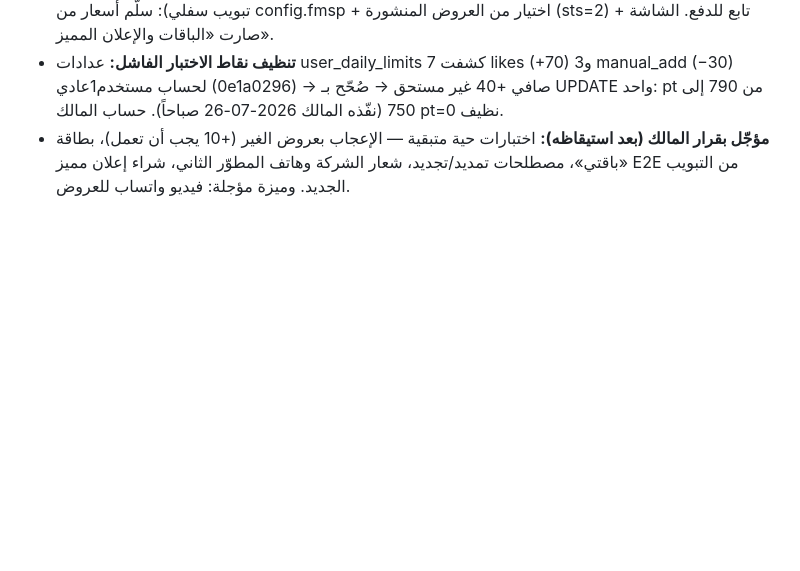
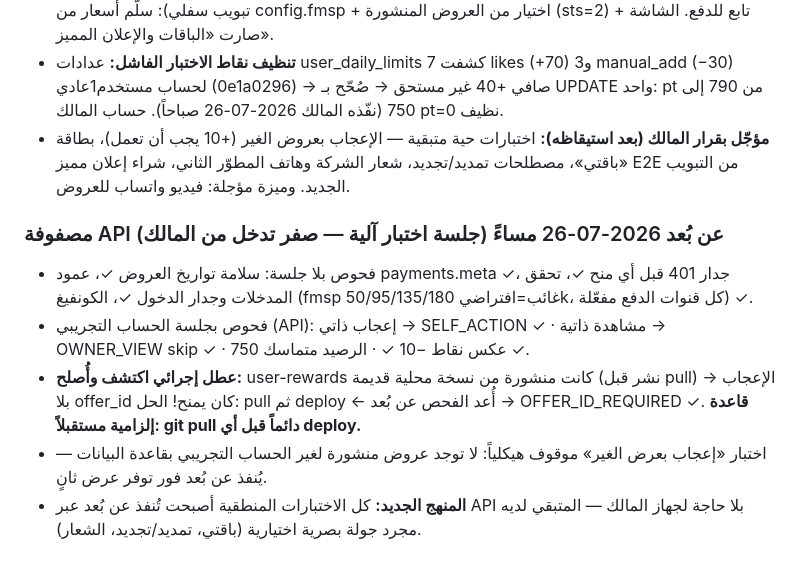
Before and after one commit to hady-albnnai/sweeda-real-estate-office-elc, a Markdown page: docs/CURRENT_STATUS.md, the part around the change. Rendered like a GitHub page; blank space fills up the shorter version.

Commit message:
docs: remote API test matrix 2026-07-26 all green + stale-deploy incident + mandatory pull-before-deploy rule

```diff
--- a/docs/CURRENT_STATUS.md
+++ b/docs/CURRENT_STATUS.md
@@ -833,3 +833,10 @@ supabase functions deploy user-account
 - **مركز بيع الإعلانات (commit 3d8083d):** دمج داخل شاشة الباقات (قرار المالك — دخول من «حسابي» بلا تبويب سفلي): سلّم أسعار من config.fmsp + اختيار من العروض المنشورة (sts=2) + تابع للدفع. الشاشة صارت «الباقات والإعلان المميز».
 - **تنظيف نقاط الاختبار الفاشل:** عدادات user_daily_limits كشفت 7 likes (+70) و3 manual_add (−30) لحساب مستخدم1عادي (0e1a0296) → صافي +40 غير مستحق → صُحّح بـ UPDATE واحد: pt من 790 إلى 750 (نفّذه المالك 2026-07-26 صباحاً). حساب المالك pt=0 نظيف.
 - **مؤجّل بقرار المالك (بعد استيقاظه):** اختبارات حية متبقية — الإعجاب بعروض الغير (+10 يجب أن تعمل)، بطاقة «باقتي»، مصطلحات تمديد/تجديد، شعار الشركة وهاتف المطوّر الثاني، شراء إعلان مميز E2E من التبويب الجديد. وميزة مؤجلة: فيديو واتساب للعروض.
+
+### مصفوفة API عن بُعد 2026-07-26 مساءً (جلسة اختبار آلية — صفر تدخل من المالك)
+- فحوص بلا جلسة: سلامة تواريخ العروض ✓، عمود payments.meta ✓، جدار 401 قبل أي منح ✓، تحقق المدخلات وجدار الدخول ✓، الكونفيغ (fmsp غائب=افتراضي 50/95/135/180k، كل قنوات الدفع مفعّلة) ✓.
+- فحوص بجلسة الحساب التجريبي (API): إعجاب ذاتي → SELF_ACTION ✓ · مشاهدة ذاتية → OWNER_VIEW skip ✓ · عكس نقاط −10 ✓ · الرصيد متماسك 750 ✓.
+- **عطل إجرائي اكتشف وأُصلح:** user-rewards كانت منشورة من نسخة محلية قديمة (نشر قبل pull) → الإعجاب بلا offer_id كان يمنح! الحل: pull ثم deploy ← أُعد الفحص عن بُعد → OFFER_ID_REQUIRED ✓. **قاعدة إلزامية مستقبلاً: git pull دائماً قبل أي deploy.**
+- اختبار «إعجاب بعرض الغير» موقوف هيكلياً: لا توجد عروض منشورة لغير الحساب التجريبي بقاعدة البيانات — يُنفذ عن بُعد فور توفر عرض ثانٍ.
+- **المنهج الجديد:** كل الاختبارات المنطقية أصبحت تُنفذ عن بُعد عبر API بلا حاجة لجهاز المالك — المتبقي لديه مجرد جولة بصرية اختيارية (باقتي، تمديد/تجديد، الشعار).
```
